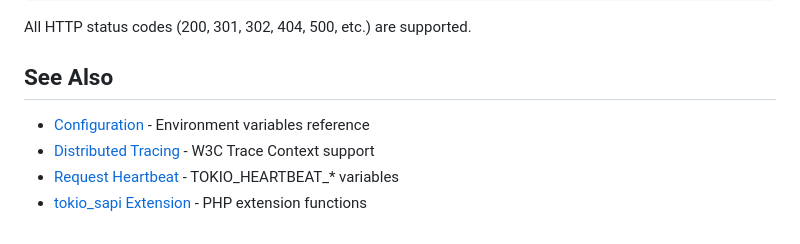
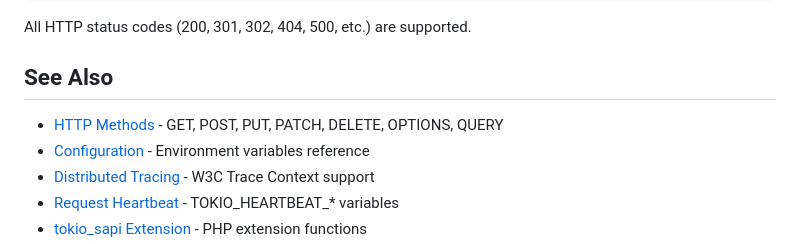
Before and after one commit to petstack/tokio_php, a Markdown page: docs/superglobals.md, the part around the change. Drawn GitHub-style.

Commit message:
Add HTTP Methods link in Superglobals documentation

```diff
--- a/docs/superglobals.md
+++ b/docs/superglobals.md
@@ -305,6 +305,7 @@ All HTTP status codes (200, 301, 302, 404, 500, etc.) are supported.
 
 ## See Also
 
+- [HTTP Methods](http-methods.md) - GET, POST, PUT, PATCH, DELETE, OPTIONS, QUERY
 - [Configuration](configuration.md) - Environment variables reference
 - [Distributed Tracing](distributed-tracing.md) - W3C Trace Context support
 - [Request Heartbeat](request-heartbeat.md) - TOKIO_HEARTBEAT_* variables
```
